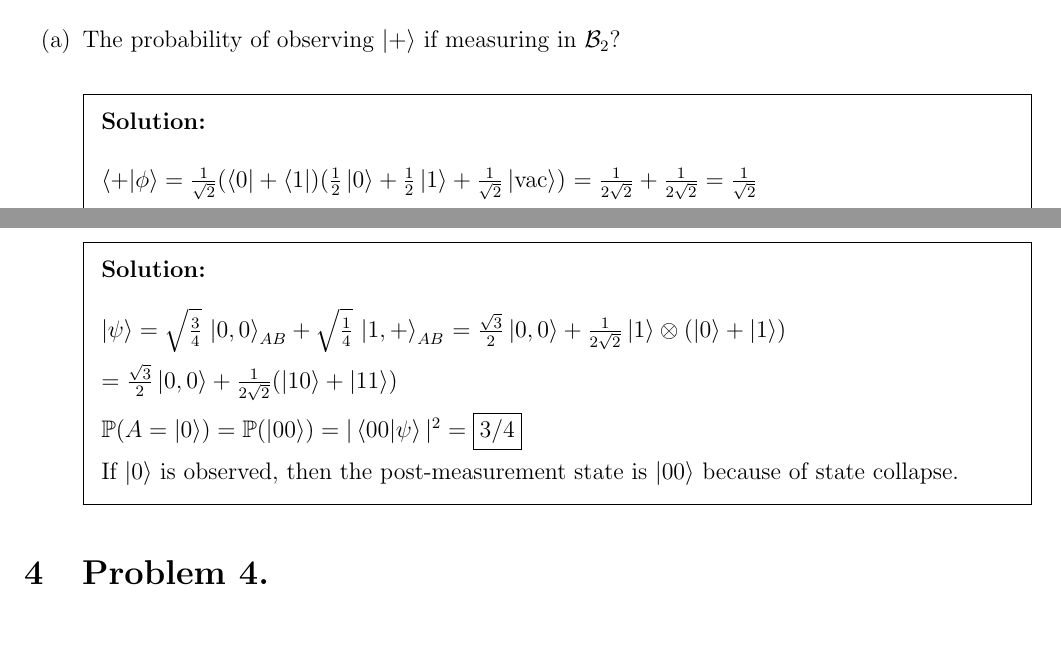
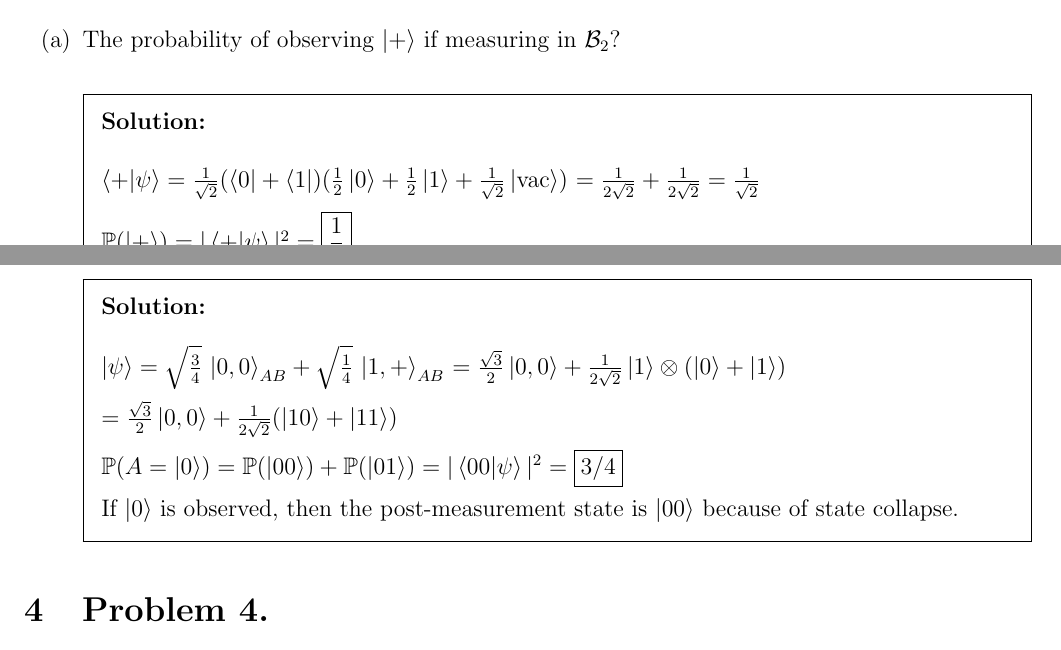
Before and after one commit to gordonbchen/cse4412, a LaTeX problem sheet (pset1.tex): two parts of pages 1 and 3 of 4, joined at a grey line, cut so that both start at the same text. Compiled offline with pdfLaTeX.

Commit message:
finish pset1 for real

```diff
--- a/pset1.tex
+++ b/pset1.tex
@@ -40,10 +40,10 @@ what is:
 \begin{enumerate}
     \item[(a)] The probability of observing $\ket{+}$ if measuring in $\mathcal{B}_2$?
     \begin{solution}\\\\
-        $\braket{+ | \phi} = \frac{1}{\sqrt{2}} (\bra{0} + \bra{1})(\frac{1}{2} \ket{0} + \frac{1}{2} \ket{1} + \frac{1}{\sqrt{2}} \ket{\mathrm{vac}})$
+        $\braket{+ | \psi} = \frac{1}{\sqrt{2}} (\bra{0} + \bra{1})(\frac{1}{2} \ket{0} + \frac{1}{2} \ket{1} + \frac{1}{\sqrt{2}} \ket{\mathrm{vac}})$
         $ = \frac{1}{2\sqrt{2}} + \frac{1}{2\sqrt{2}} = \frac{1}{\sqrt{2}}$
 
-        $\mathbb{P}(\ket{+}) = |\braket{+ | \phi}|^2 = \boxed{\frac{1}{2}}$
+        $\mathbb{P}(\ket{+}) = |\braket{+ | \psi}|^2 = \boxed{\frac{1}{2}}$
     \end{solution}
 
     \item[(b)] The probability of observing $\ket{\mathrm{vac}}$ if measuring in $\mathcal{B}_1$?
@@ -102,7 +102,7 @@ Answer the following:
 
     $=\frac{\sqrt{3}}{2} \ket{0,0} + \frac{1}{2\sqrt{2}} (\ket{10} + \ket{11})$
 
-    $\mathbb{P}(A = \ket{0}) = \mathbb{P}(\ket{00}) = |\braket{00 | \psi}|^2 = \boxed{3/4}$
+    $\mathbb{P}(A = \ket{0}) = \mathbb{P}(\ket{00}) + \mathbb{P}(\ket{01})= |\braket{00 | \psi}|^2 = \boxed{3/4}$
 
     If $\ket{0}$ is observed, then the post-measurement state is $\ket{00}$ because of state collapse.
     \end{solution}
```
